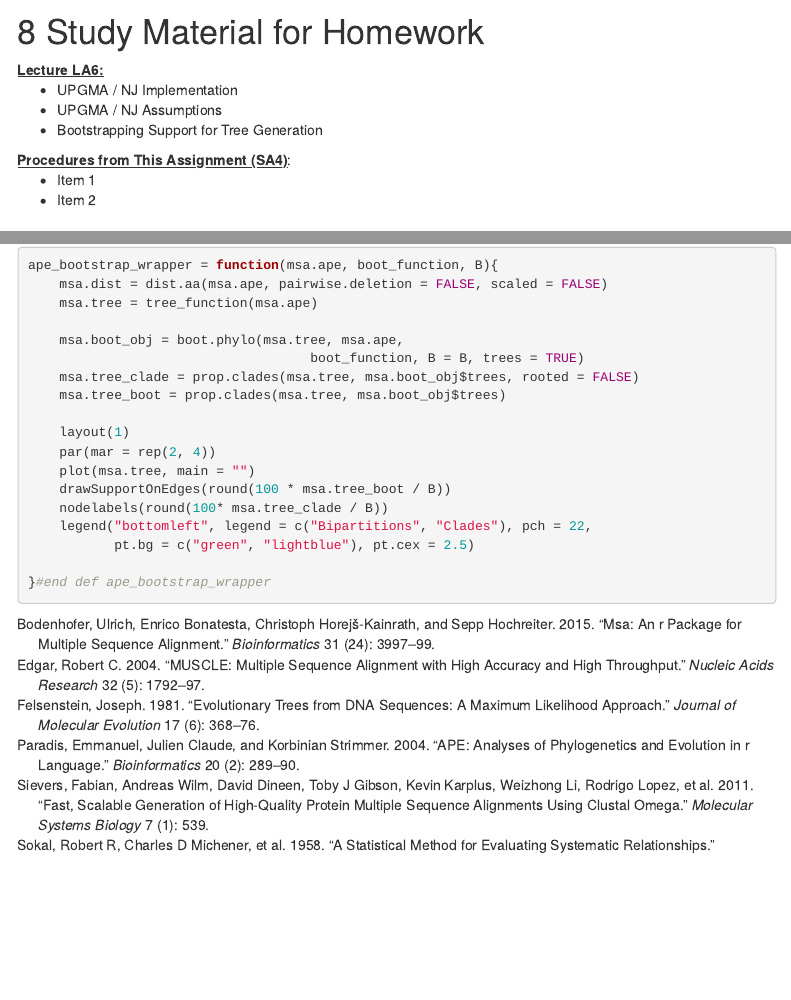
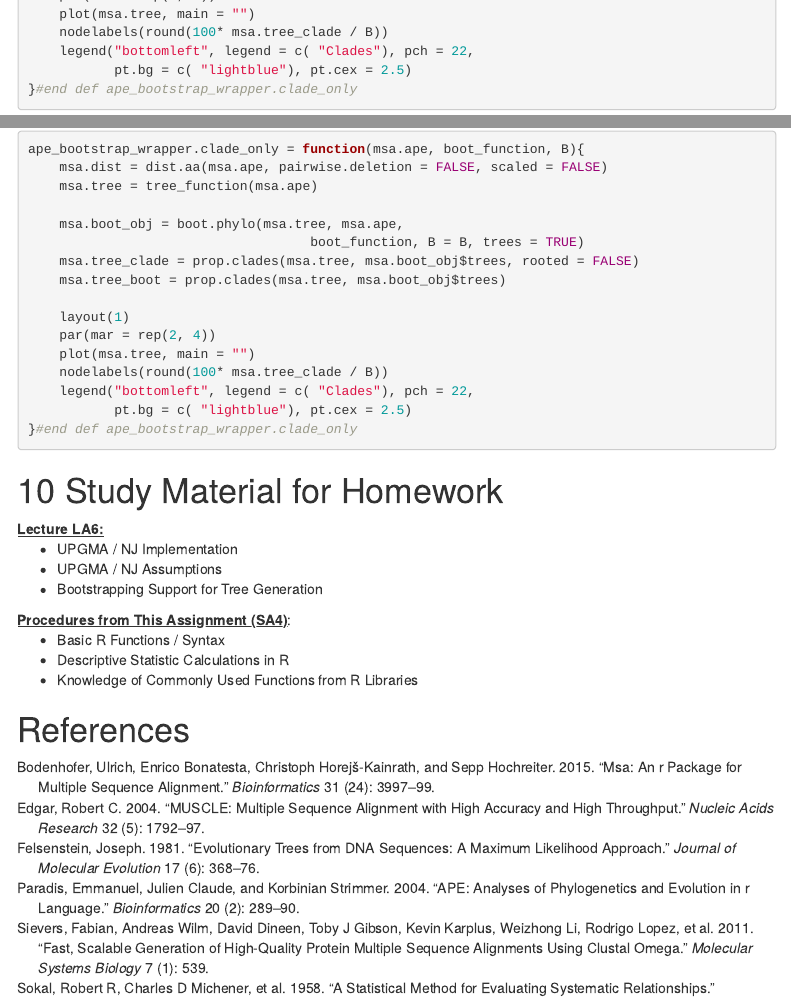
Before and after one commit to tgirke/BIOL119-2025, an R Markdown document (phyloAnalysis.Rmd): the page in a window 1100 px wide, from 3740 px down before the commit and from 5530 px down after it, and a second part further down, joined at a grey line. Rendered offline with R 4.5, knitr and Pandoc, with nearby package versions; some code elsewhere in the file could not run offline; menus at the side of the page are left out.

Commit message:
Update Phylogenetic Tree as well as R Markdown Content

````diff
--- a/phyloAnalysis.Rmd
+++ b/phyloAnalysis.Rmd
@@ -133,17 +133,5 @@ ape_tree_file = "rentrez-msa_ClustalOmega-P452_UniProtKB_SwissProt.ape_tree.boot
 tree_function = function(x) nj(dist.aa(x))
 bootstrap_n = 100 #should really use at least 1000, but we are reducing time and resources
 
-ape_bootstrap_wrapper(msa_ClustalOmega.ape, tree_function, bootstrap_n)
+ape_bootstrap_wrapper.clade_only(msa_ClustalOmega.ape, tree_function, bootstrap_n)
 ```
-
-
-# Study Material for Homework
-
-<u>**Lecture LA6:**</u>
-<ul>
- <li>UPGMA / NJ Implementation</li>
- <li>UPGMA / NJ Assumptions</li>
- <li>Bootstrapping Support for Tree Generation</li>
-</ul>
-
-**<u>Procedures from This Assignment (SA4)</u>**:
@@ -199,7 +181,7 @@ FASTA_symbol_wrapper = function(starting_GI_file, symbol_mapping, output_file){
 ## Wrapper for Performing `ape` Bootstrap Analysis
 
 ```{r function3, eval=FALSE}
-ape_bootstrap_wrapper = function(msa.ape, boot_function, B){
+ape_bootstrap_wrapper.clade_only = function(msa.ape, boot_function, B){
 	msa.dist = dist.aa(msa.ape, pairwise.deletion = FALSE, scaled = FALSE)
 	msa.tree = tree_function(msa.ape)
 
@@ -211,12 +193,28 @@ ape_bootstrap_wrapper = function(msa.ape, boot_function, B){
 	layout(1)
 	par(mar = rep(2, 4))
 	plot(msa.tree, main = "")
-	drawSupportOnEdges(round(100 * msa.tree_boot / B))
 	nodelabels(round(100* msa.tree_clade / B))
-	legend("bottomleft", legend = c("Bipartitions", "Clades"), pch = 22,
-		   pt.bg = c("green", "lightblue"), pt.cex = 2.5)
-
-}#end def ape_bootstrap_wrapper
+	legend("bottomleft", legend = c( "Clades"), pch = 22,
+		   pt.bg = c( "lightblue"), pt.cex = 2.5)
+}#end def ape_bootstrap_wrapper.clade_only
 
 
 ```
+
+# Study Material for Homework
+
+<u>**Lecture LA6:**</u>
+<ul>
+ <li>UPGMA / NJ Implementation</li>
+ <li>UPGMA / NJ Assumptions</li>
+ <li>Bootstrapping Support for Tree Generation</li>
+</ul>
+
+**<u>Procedures from This Assignment (SA4)</u>**:
+<ul>
+ <li>Basic R Functions / Syntax</li>
+ <li>Descriptive Statistic Calculations in R</li>
+ <li>Knowledge of Commonly Used Functions from R Libraries</li>
+</ul>
+
+# References
````
Also changed, not shown: data/phyloAnalysis/rentrez-msa_ClustalOmega-P452_UniProtKB_SwissProt.msaPrettyPrint.pdf, phyloAnalysis.html, phyloAnalysis.Rmd (10 more changed lines).
